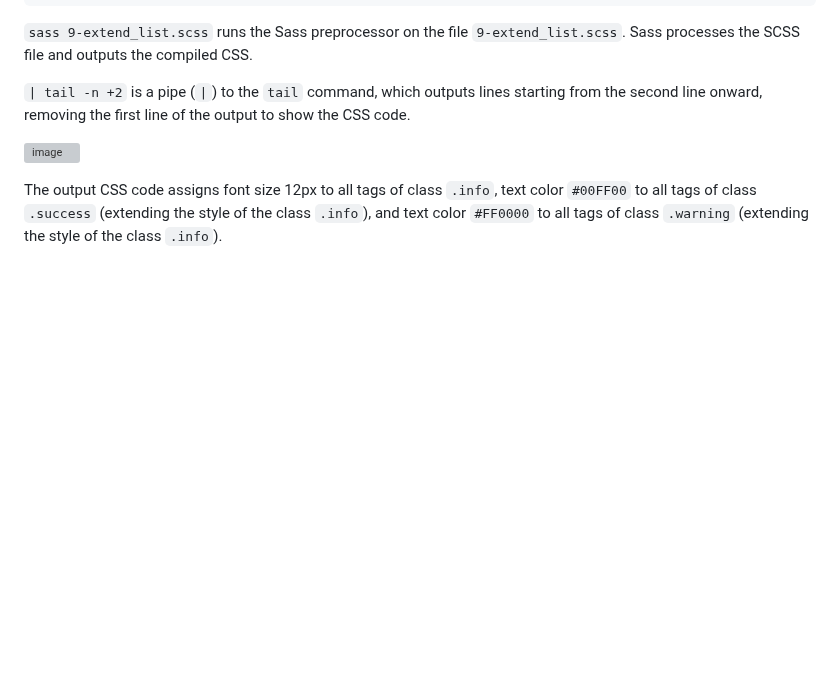
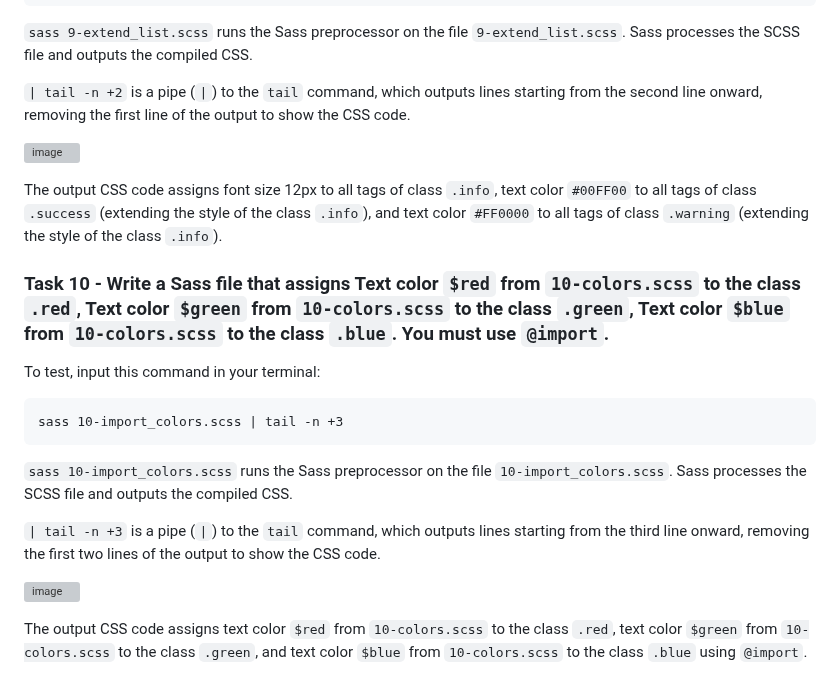
Before and after one commit to ThatsVie/atlas-web_front_end, a Markdown page: sass_scss/README.md, the part around the change. Rendered like a GitHub page; blank space fills up the shorter version; grey boxes are pictures that could not be loaded.

````diff
--- a/sass_scss/README.md
+++ b/sass_scss/README.md
@@ -156,3 +156,18 @@ sass 9-extend_list.scss | tail -n +2
 ![image](https://github.com/ThatsVie/atlas-web_front_end/assets/143755961/5eacab6e-778f-4cb2-bbbe-53961f7b1e05)
 
 The output CSS code assigns font size 12px to all tags of class `.info`, text color `#00FF00` to all tags of class `.success` (extending the style of the class `.info`), and text color `#FF0000` to all tags of class `.warning` (extending the style of the class `.info`).
+
+### Task 10 - Write a Sass file that assigns Text color `$red` from `10-colors.scss` to the class `.red`, Text color `$green` from `10-colors.scss` to the class `.green`, Text color `$blue` from `10-colors.scss` to the class `.blue`. You must use `@import`.
+
+To test, input this command in your terminal:
+```
+sass 10-import_colors.scss | tail -n +3
+```
+
+`sass 10-import_colors.scss` runs the Sass preprocessor on the file `10-import_colors.scss`. Sass processes the SCSS file and outputs the compiled CSS.
+
+`| tail -n +3` is a pipe (`|`) to the `tail` command, which outputs lines starting from the third line onward, removing the first two lines of the output to show the CSS code.
+
+![image](https://github.com/ThatsVie/atlas-web_front_end/assets/143755961/816820eb-87fb-46a6-a697-c1461da7a251)
+
+The output CSS code assigns text color `$red` from `10-colors.scss` to the class `.red`, text color `$green` from `10-colors.scss` to the class `.green`, and text color `$blue` from `10-colors.scss` to the class `.blue` using `@import`.
````
